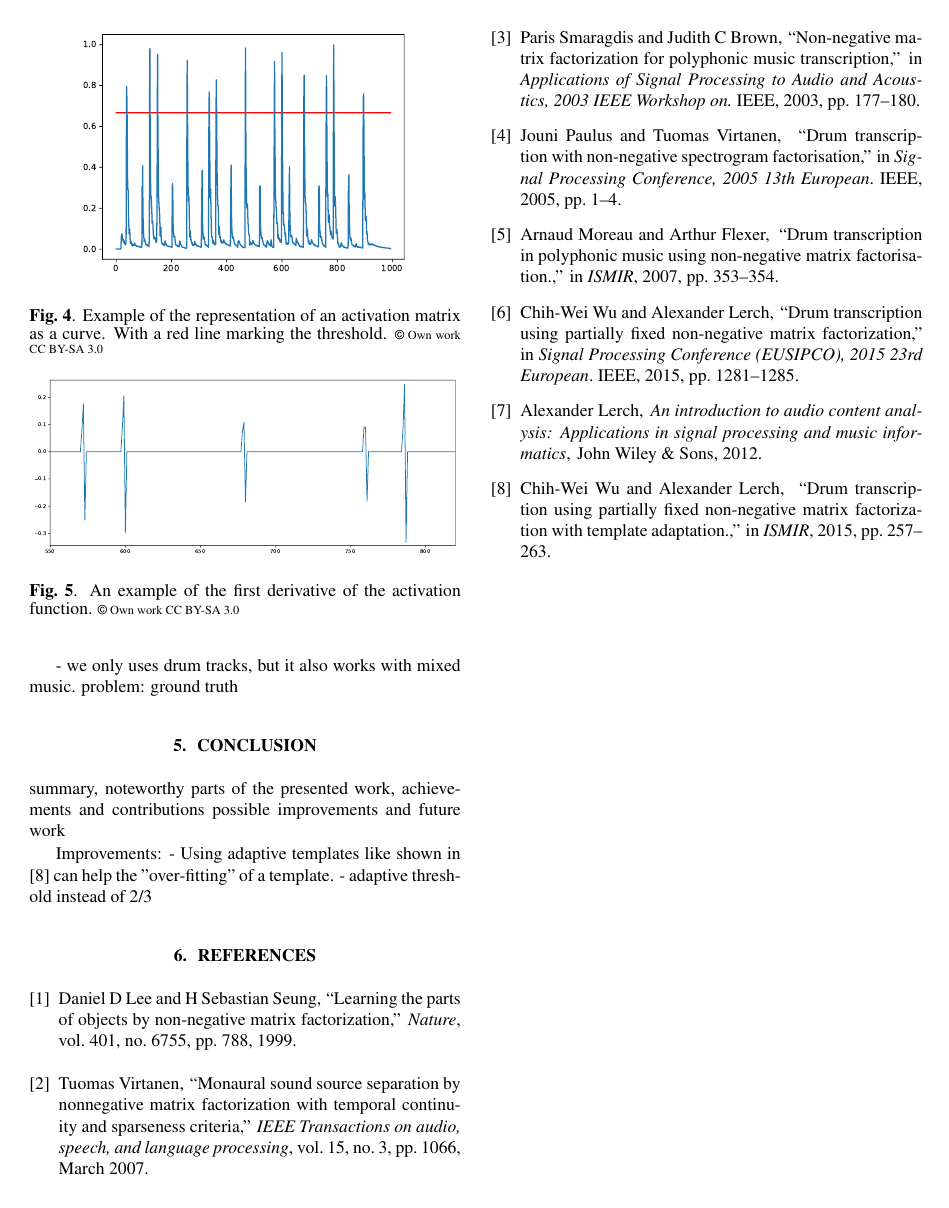
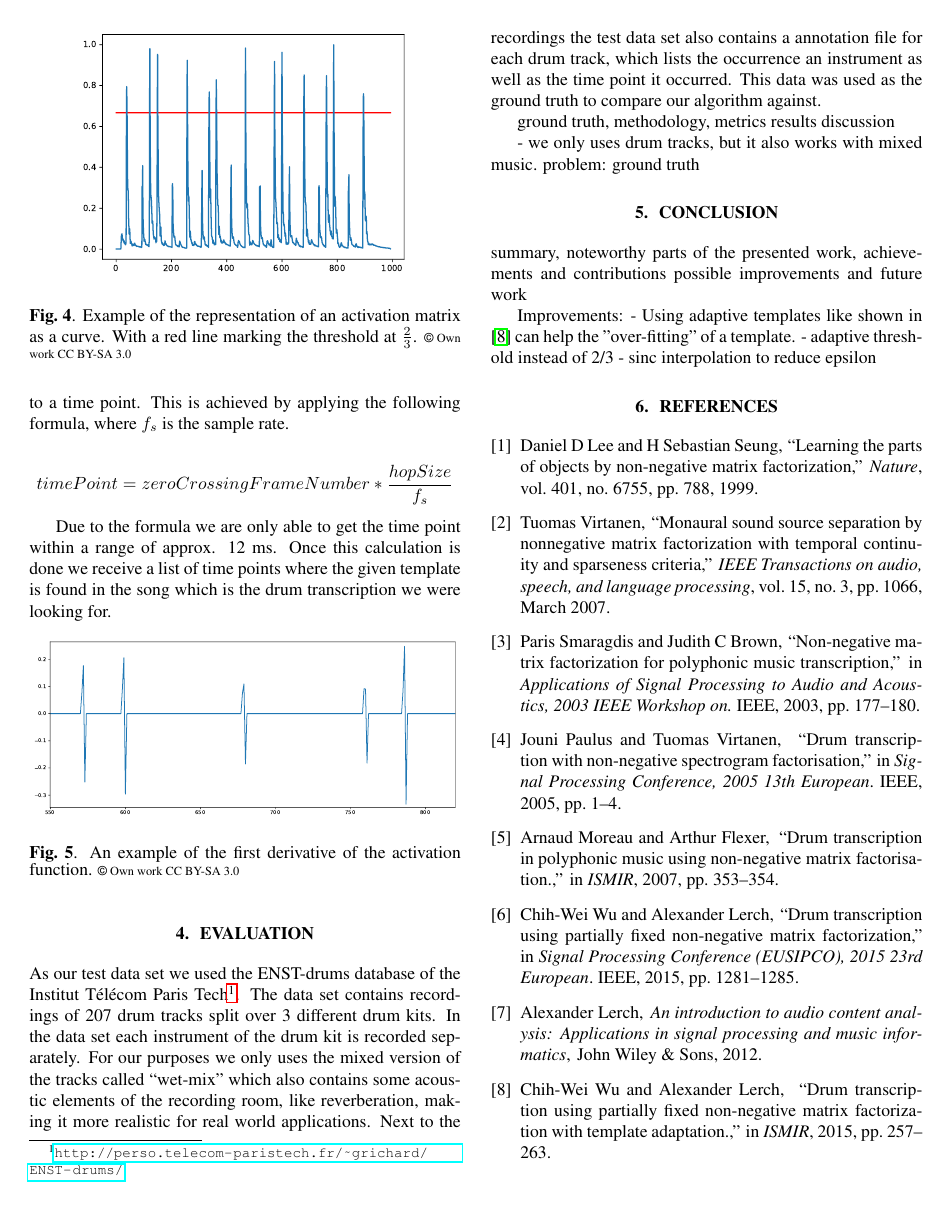
Before and after one commit to Bendrien/AudioContentAnalysis, a LaTeX paper (Latex/Paper/main.tex): page 3 of 7. Compiled offline with pdfLaTeX.

Commit message:
Continued algorithm description and started evaluation.

```diff
--- a/Latex/Paper/main.tex
+++ b/Latex/Paper/main.tex
@@ -6,6 +6,7 @@
 \usepackage{spconf,amsmath,graphicx}
 \usepackage{blindtext}
 \usepackage[utf8]{inputenc}
+\usepackage{hyperref}
 
 % Example definitions.
 % --------------------
@@ -19,7 +20,7 @@
 % Single address.
 % ---------------
 \name{Anyere Bendrien, Maximilian Wagenbach
-    \thanks{Thanks to Holger Kirchhof and Tim Flohrer for assistance.}}
+    \thanks{Thanks to Holger Kirchhof and Tim Flohrer for assistance. Also thanks to TELECOM ParisTech - Dep. TSIe for generously providing the ENST drum test data set.}}
 \address{Technical University of Berlin\\
     Audiocommunication Group\\
     Einsteinufer 17, 10587 Berlin}
@@ -217,7 +219,7 @@ An example of the representation of the matrix $\mathbf{H}$ as a curve can be se
   \medskip
 \end{minipage}
 
-\caption{Example of the representation of an activation matrix as a curve. With a red line marking the threshold. \scriptsize{\textsf{\textcopyright} Own work CC BY-SA 3.0}}
+\caption{Example of the representation of an activation matrix as a curve. With a red line marking the threshold at $\frac{2}{3}$. \scriptsize{\textsf{\textcopyright} Own work CC BY-SA 3.0}}
 \label{fig:ActivationMatrix}
 
 \end{figure}
@@ -234,4 +236,12 @@ An example of the resulting curve can be found in figure \ref{fig:Ableitung}.
+Once the frame number of a zero crossing is found, the frame number has to be converted back to a time point.
+This is achieved by applying the following formula, where $f_s$ is the sample rate.
 
+\[
+timePoint = zeroCrossingFrameNumber * \frac{hopSize}{f_s}
+\]
+
+Due to the formula we are only able to get the time point within a range of approx. 12 ms.
+Once this calculation is done we receive a list of time points where the given template is found in the song which is the drum transcription we were looking for.
 
 \begin{figure}[htb]
 
@@ -255,6 +265,13 @@ basic NMF description, our peak picking algorithm, maybe libs used
 
 \section{Evaluation}
 \label{sec:evaluation}
+
+As our test data set we used the ENST-drums database of the Institut Télécom Paris Tech\footnote{\url{http://perso.telecom-paristech.fr/~grichard/ENST-drums/}}.
+The data set contains recordings of 207 drum tracks split over 3 different drum kits.
+In the data set each instrument of the drum kit is recorded separately.
+For our purposes we only uses the mixed version of the tracks called ``wet-mix'' which also contains some acoustic elements of the recording room, like reverberation, making it more realistic for real world applications.
+Next to the recordings the test data set also contains a annotation file for each drum track, which lists the occurrence an instrument as well as the time point it occurred.
+This data was used as the ground truth to compare our algorithm against.
 
 ground truth, methodology, metrics
 results
@@ -275,6 +292,7 @@ possible improvements and future work
 Improvements:
 - Using adaptive templates like shown in \cite{lerch2015} can help the "over-fitting" of a template.
 - adaptive threshold instead of 2/3
+- sinc interpolation to reduce epsilon
 
 % section conclusion (end)
 
```
Also changed, not shown: Latex/Paper/main.tex (9 more changed lines).
